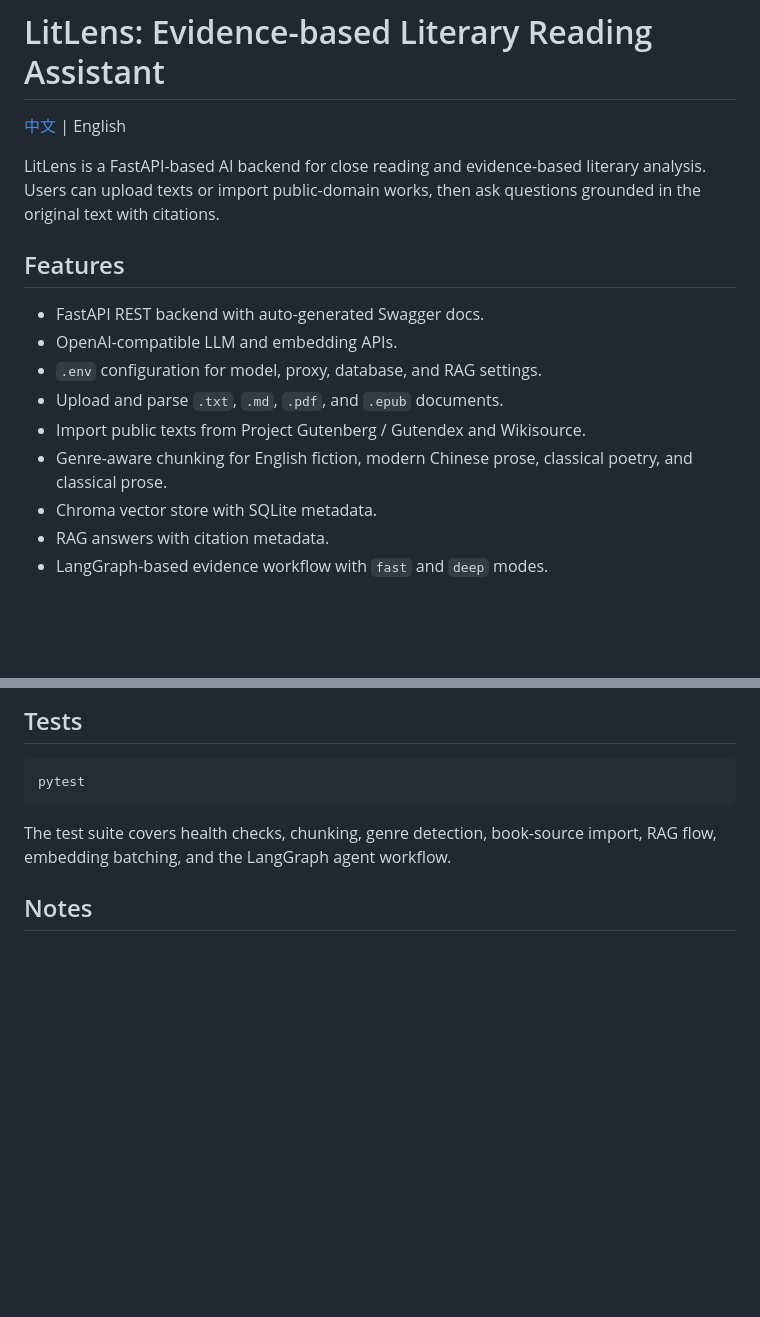
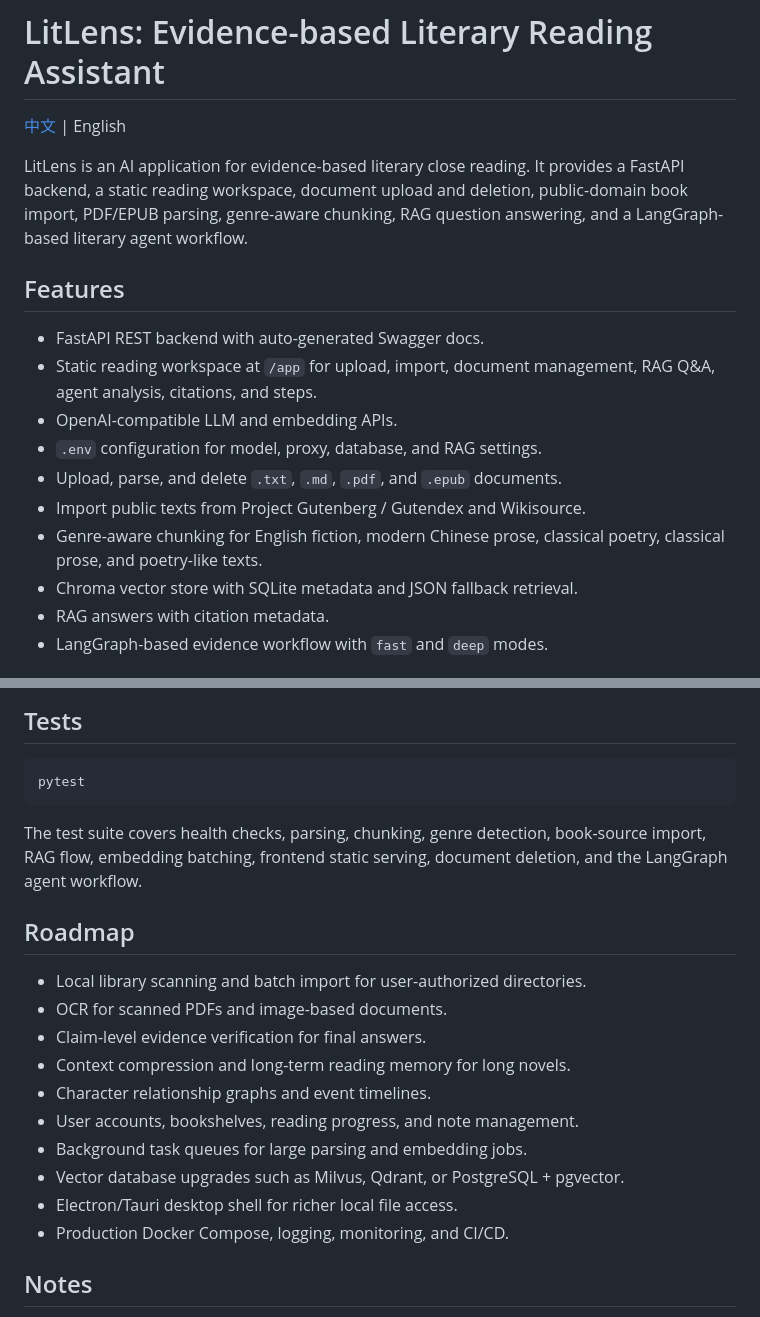
Before and after one commit to song-leaf724/LitLens, a Markdown page: README_EN.md, 2 parts joined by grey strips. GitHub-like rendering; blank space fills up the shorter version.

````diff
--- a/README_EN.md
+++ b/README_EN.md
@@ -2,17 +2,18 @@
 
 [中文](README.md) | English
 
-LitLens is a FastAPI-based AI backend for close reading and evidence-based literary analysis. Users can upload texts or import public-domain works, then ask questions grounded in the original text with citations.
+LitLens is an AI application for evidence-based literary close reading. It provides a FastAPI backend, a static reading workspace, document upload and deletion, public-domain book import, PDF/EPUB parsing, genre-aware chunking, RAG question answering, and a LangGraph-based literary agent workflow.
 
 ## Features
 
 - FastAPI REST backend with auto-generated Swagger docs.
+- Static reading workspace at `/app` for upload, import, document management, RAG Q&A, agent analysis, citations, and steps.
 - OpenAI-compatible LLM and embedding APIs.
 - `.env` configuration for model, proxy, database, and RAG settings.
-- Upload and parse `.txt`, `.md`, `.pdf`, and `.epub` documents.
+- Upload, parse, and delete `.txt`, `.md`, `.pdf`, and `.epub` documents.
 - Import public texts from Project Gutenberg / Gutendex and Wikisource.
-- Genre-aware chunking for English fiction, modern Chinese prose, classical poetry, and classical prose.
-- Chroma vector store with SQLite metadata.
+- Genre-aware chunking for English fiction, modern Chinese prose, classical poetry, classical prose, and poetry-like texts.
+- Chroma vector store with SQLite metadata and JSON fallback retrieval.
 - RAG answers with citation metadata.
 - LangGraph-based evidence workflow with `fast` and `deep` modes.
 
@@ -139,7 +140,20 @@ Agent workflow
 pytest
 ```
 
-The test suite covers health checks, chunking, genre detection, book-source import, RAG flow, embedding batching, and the LangGraph agent workflow.
+The test suite covers health checks, parsing, chunking, genre detection, book-source import, RAG flow, embedding batching, frontend static serving, document deletion, and the LangGraph agent workflow.
+
+## Roadmap
+
+- Local library scanning and batch import for user-authorized directories.
+- OCR for scanned PDFs and image-based documents.
+- Claim-level evidence verification for final answers.
+- Context compression and long-term reading memory for long novels.
+- Character relationship graphs and event timelines.
+- User accounts, bookshelves, reading progress, and note management.
+- Background task queues for large parsing and embedding jobs.
+- Vector database upgrades such as Milvus, Qdrant, or PostgreSQL + pgvector.
+- Electron/Tauri desktop shell for richer local file access.
+- Production Docker Compose, logging, monitoring, and CI/CD.
 
 ## Notes
 
````
Also changed, not shown: README.md (+32 -20 lines).
